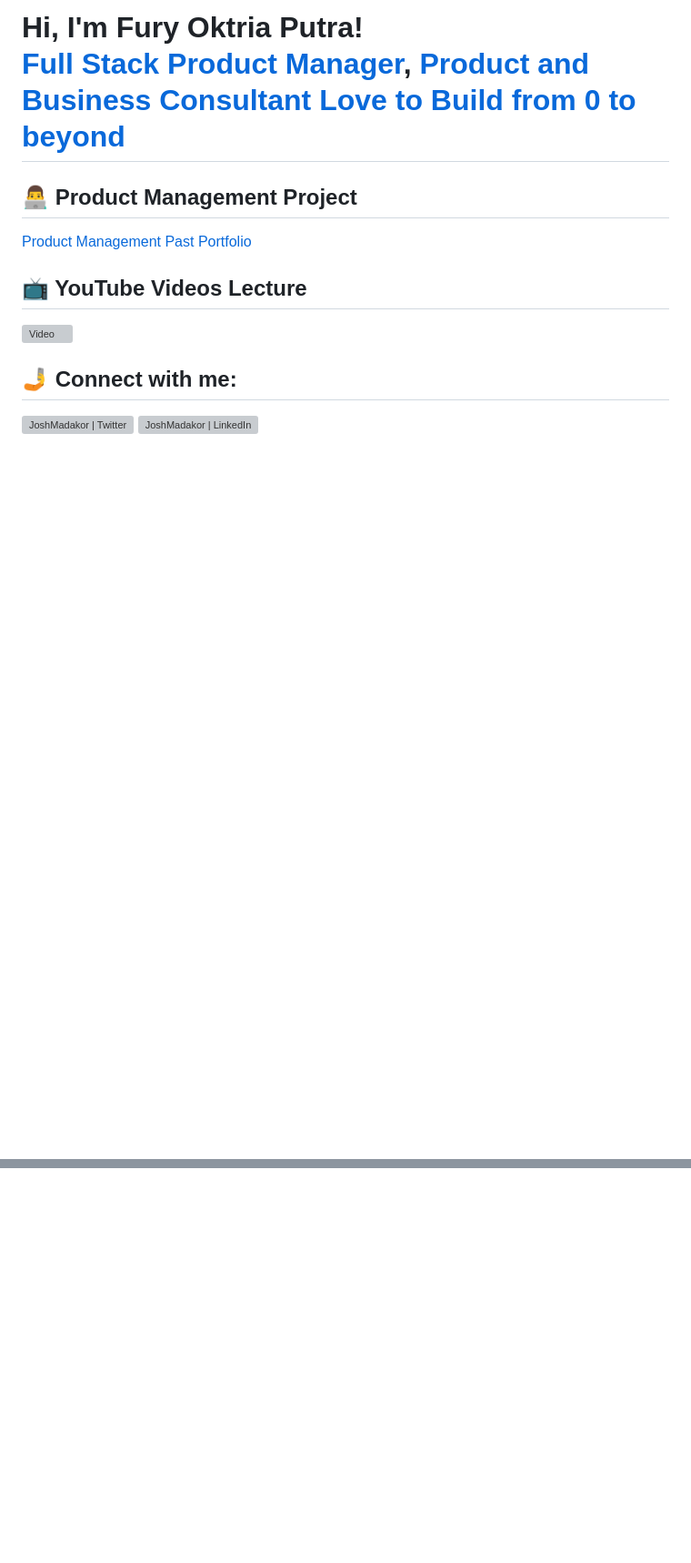
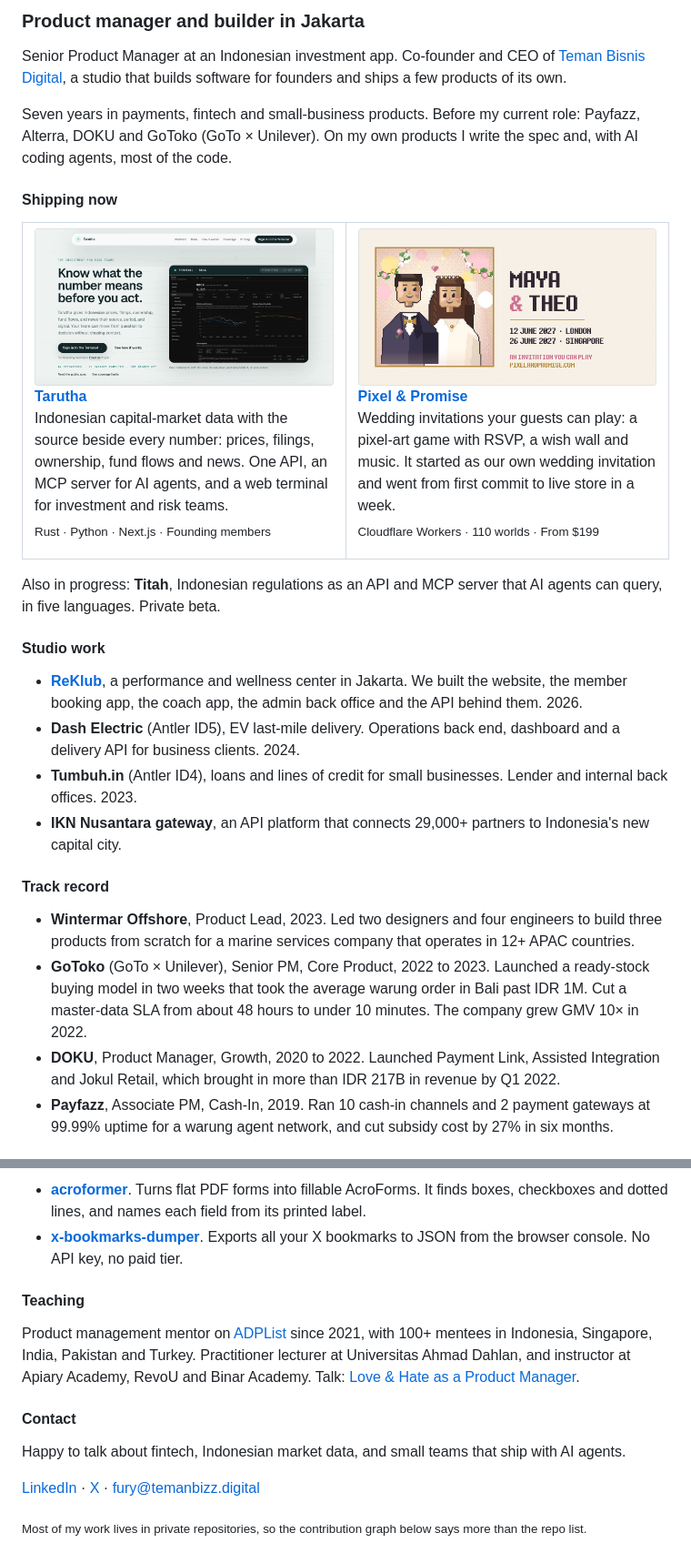
Before and after one commit to furyoktria/furyoktria, a Markdown page: README.md, 2 parts joined by grey strips. Shown at 91% size. Rendered like a GitHub page; pictures changed too: assets/pixel-and-promise.png (added), assets/tarutha.png (added); blank space fills up the shorter version; grey boxes are pictures that could not be loaded.

Commit message:
Rewrite profile README
Replace the 2024 template README with a product-first profile:
current products with live links, studio work, track record,
open source, teaching and contact. Adds two 1200x630 product images.

Co-Authored-By: Claude Opus 5.5 <noreply@anthropic.com>

```diff
--- a/README.md
+++ b/README.md
@@ -1,20 +1,41 @@
-<h1>Hi, I'm Fury Oktria Putra! <br/>
-<a href="https://github.com/furyoktria">Full Stack Product Manager</a>,
-<a href="https://www.linkedin.com/in/furyoktria/">Product and Business Consultant Love to Build from 0 to beyond</a>
+### Product manager and builder in Jakarta
 
-<h2>👨‍💻 Product Management Project </h2>
+Senior Product Manager at an Indonesian investment app. Co-founder and CEO of [Teman Bisnis Digital](https://temanbizz.digital), a studio that builds software for founders and ships a few products of its own.
 
-[Product Management Past Portfolio](https://bit.ly/PortofolioFury)
+Seven years in payments, fintech and small-business products. Before my current role: Payfazz, Alterra, DOKU and GoToko (GoTo × Unilever). On my own products I write the spec and, with AI coding agents, most of the code.
 
+#### Shipping now
 
-<h2>📺 YouTube Videos Lecture</h2>
+<table>
+  <tr>
+    <td width="50%" valign="top">
+      <a href="https://tarutha.co"><img src="assets/tarutha.png" alt="Tarutha landing page: Know what the number means before you act"></a>
+      <p><a href="https://tarutha.co"><b>Tarutha</b></a><br>
+      Indonesian capital-market data with the source beside every number: prices, filings, ownership, fund flows and news. One API, an MCP server for AI agents, and a web terminal for investment and risk teams.<br>
+      <sub>Rust · Python · Next.js · Founding members</sub></p>
+    </td>
+    <td width="50%" valign="top">
+      <a href="https://pixelandpromise.com"><img src="assets/pixel-and-promise.png" alt="Pixel and Promise invitation card: Maya and Theo, an invitation you can play"></a>
+      <p><a href="https://pixelandpromise.com"><b>Pixel &amp; Promise</b></a><br>
+      Wedding invitations your guests can play: a pixel-art game with RSVP, a wish wall and music. It started as our own wedding invitation and went from first commit to live store in a week.<br>
+      <sub>Cloudflare Workers · 110 worlds · From $199</sub></p>
+    </td>
+  </tr>
+</table>
 
-[![Video](https://img.youtube.com/vi/NiMoybMhy6o/hqdefault.jpg)](https://www.youtube.com/watch?v=NiMoybMhy6o)
+Also in progress: **Titah**, Indonesian regulations as an API and MCP server that AI agents can query, in five languages. Private beta.
 
+#### Studio work
 
+- **[ReKlub](https://reklub.co)**, a performance and wellness center in Jakarta. We built the website, the member booking app, the coach app, the admin back office and the API behind them. 2026.
+- **Dash Electric** (Antler ID5), EV last-mile delivery. Operations back end, dashboard and a delivery API for business clients. 2024.
+- **Tumbuh.in** (Antler ID4), loans and lines of credit for small businesses. Lender and internal back offices. 2023.
+- **IKN Nusantara gateway**, an API platform that connects 29,000+ partners to Indonesia's new capital city.
 
-<h2> 🤳 Connect with me:</h2>
+#### Track record
 
-[<img align="left" alt="JoshMadakor | Twitter" width="22px" src="https://cdn.jsdelivr.net/npm/simple-icons@v3/icons/twitter.svg" />][twitter]
-[<img align="left" alt="JoshMadakor | LinkedIn" width="22px" src="https://cdn.jsdelivr.net/npm/simple-icons@v3/icons/linkedin.svg" />][linkedin]
+- **Wintermar Offshore**, Product Lead, 2023. Led two designers and four engineers to build three products from scratch for a marine services company that operates in 12+ APAC countries.
+- **GoToko** (GoTo × Unilever), Senior PM, Core Product, 2022 to 2023. Launched a ready-stock buying model in two weeks that took the average warung order in Bali past IDR 1M. Cut a master-data SLA from about 48 hours to under 10 minutes. The company grew GMV 10× in 2022.
+- **DOKU**, Product Manager, Growth, 2020 to 2022. Launched Payment Link, Assisted Integration and Jokul Retail, which brought in more than IDR 217B in revenue by Q1 2022.
+- **Payfazz**, Associate PM, Cash-In, 2019. Ran 10 cash-in channels and 2 payment gateways at 99.99% uptime for a warung agent network, and cut subsidy cost by 27% in six months.
 
@@ -23,16 +43,15 @@
 
+- **[acroformer](https://github.com/furyoktria/acroformer)**. Turns flat PDF forms into fillable AcroForms. It finds boxes, checkboxes and dotted lines, and names each field from its printed label.
+- **[x-bookmarks-dumper](https://github.com/furyoktria/x-bookmarks-dumper)**. Exports all your X bookmarks to JSON from the browser console. No API key, no paid tier.
 
-<!--
-**furyoktria/furyoktria** is a ✨ _special_ ✨ repository because its `README.md` (this file) appears on your GitHub profile.
+#### Teaching
 
-Here are some ideas to get you started:
+Product management mentor on [ADPList](https://adplist.org/mentors/fury-oktria-putra) since 2021, with 100+ mentees in Indonesia, Singapore, India, Pakistan and Turkey. Practitioner lecturer at Universitas Ahmad Dahlan, and instructor at Apiary Academy, RevoU and Binar Academy. Talk: [Love & Hate as a Product Manager](https://www.youtube.com/watch?v=NiMoybMhy6o).
 
-- 🔭 I’m currently working on ...
-- 🌱 I’m currently learning ...
-- 👯 I’m looking to collaborate on ...
-- 🤔 I’m looking for help with ...
-- 💬 Ask me about ...
-- 📫 How to reach me: ...
-- 😄 Pronouns: ...
-- ⚡ Fun fact: ...
--->
+#### Contact
+
+Happy to talk about fintech, Indonesian market data, and small teams that ship with AI agents.
+
+[LinkedIn](https://www.linkedin.com/in/furyoktria/) · [X](https://x.com/furyoktria) · [fury@temanbizz.digital](mailto:fury@temanbizz.digital)
+
+<sub>Most of my work lives in private repositories, so the contribution graph below says more than the repo list.</sub>
```
Also changed, not shown: other parts of README.md (+1 -2 lines).
